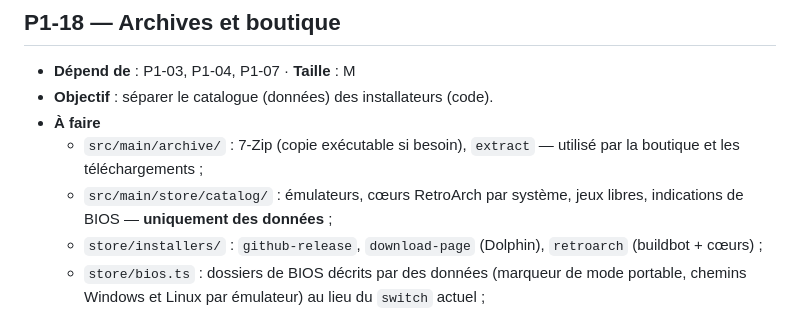
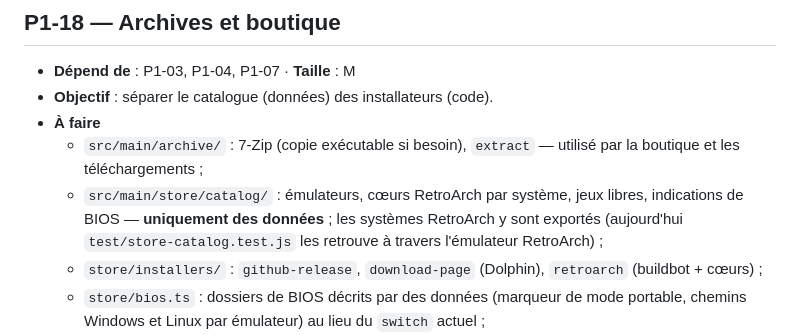
Before and after one commit to jezoock/mire, a Markdown page: docs/plan/phase-1.md, the part around the change. Rendered like a GitHub page.

```diff
--- a/docs/plan/phase-1.md
+++ b/docs/plan/phase-1.md
@@ -367,6 +367,8 @@ les dépendances et fusionner une à une.
   - `src/main/archive/` : 7-Zip (copie exécutable si besoin), `extract` — utilisé par la boutique et les téléchargements ;
   - `src/main/store/catalog/` : émulateurs, cœurs RetroArch par système, jeux libres, indications de BIOS —
     **uniquement des données** ;
+    les systèmes RetroArch y sont exportés (aujourd'hui `test/store-catalog.test.js` les retrouve à travers
+    l'émulateur RetroArch) ;
   - `store/installers/` : `github-release`, `download-page` (Dolphin), `retroarch` (buildbot + cœurs) ;
   - `store/bios.ts` : dossiers de BIOS décrits par des données (marqueur de mode portable, chemins Windows et
     Linux par émulateur) au lieu du `switch` actuel ;
```
Also changed, not shown: docs/plan/BACKLOG.md (+14 -2 lines), docs/plan/phase-0.md (+46 -0 lines).
